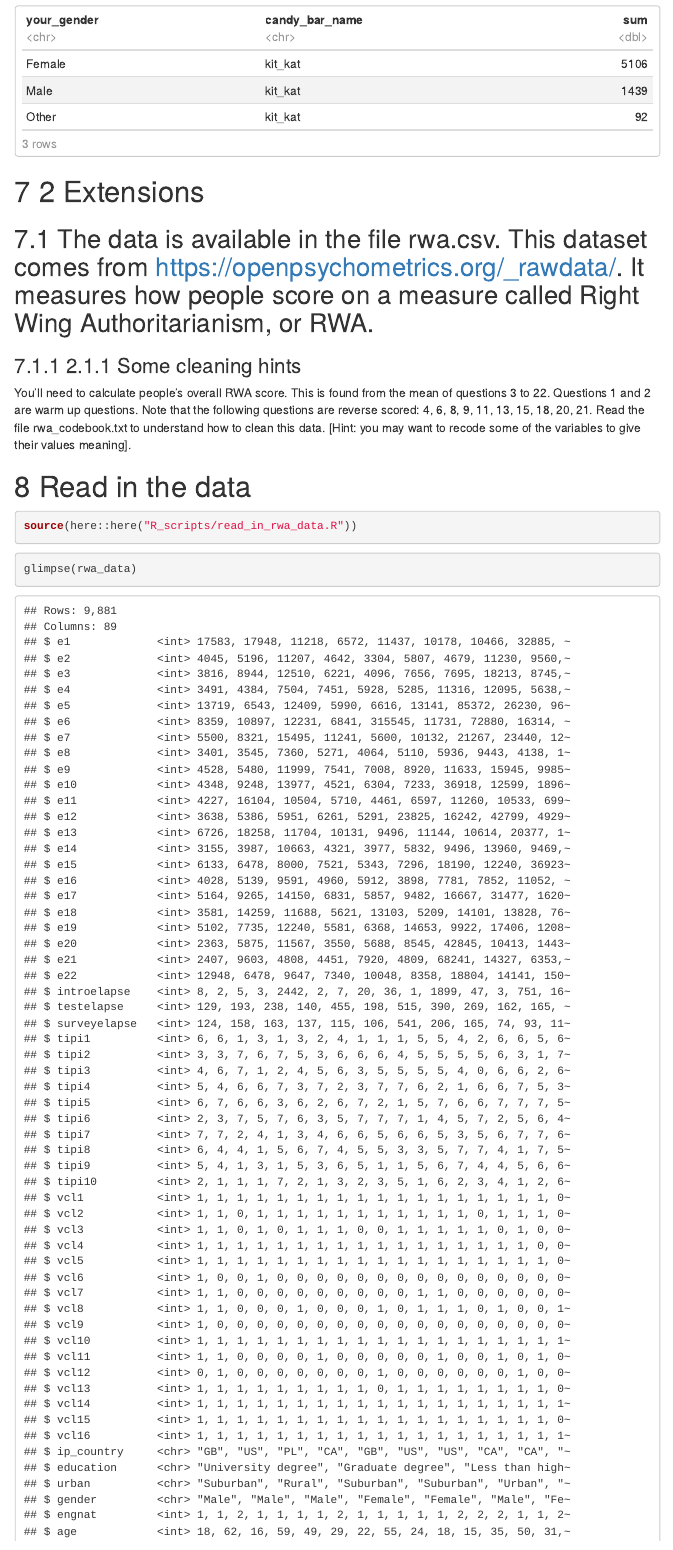
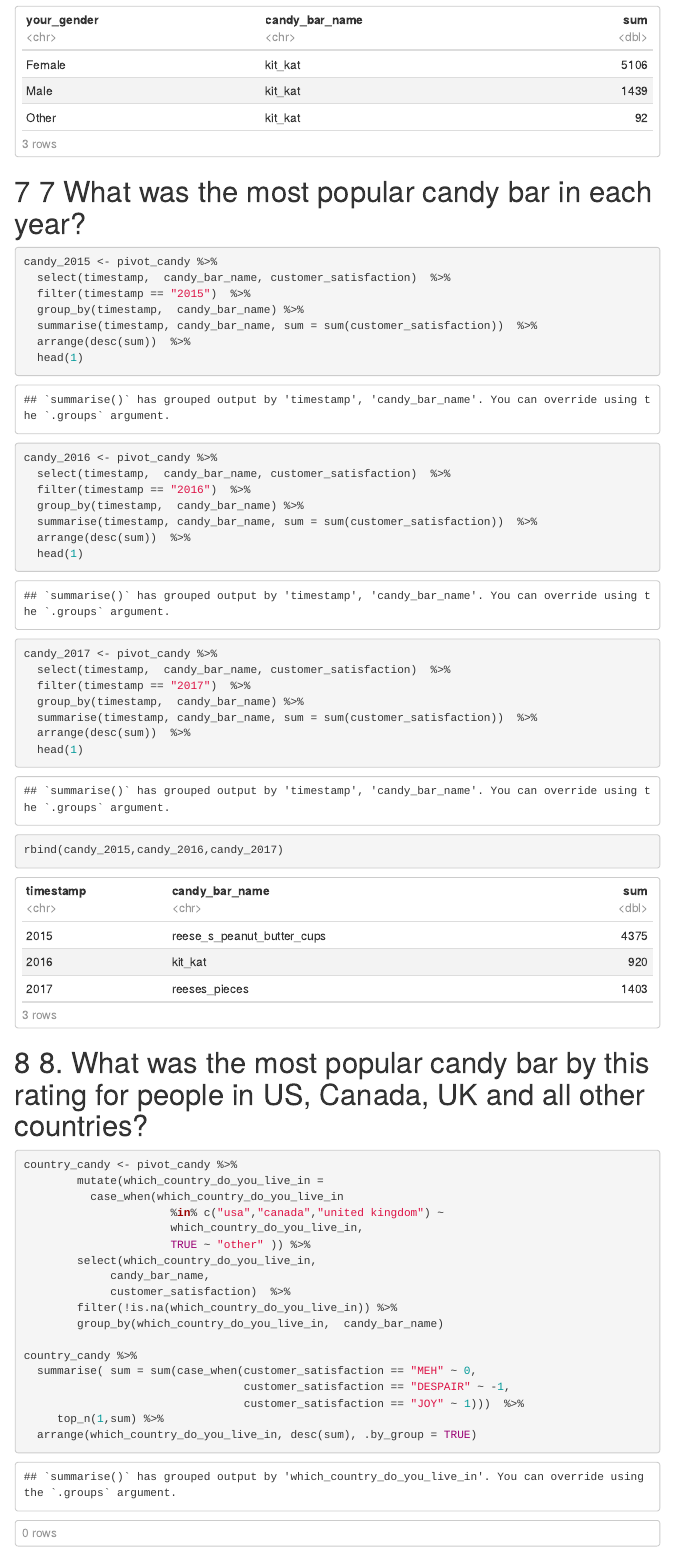
Before and after one commit to hgdee/pda_dirty_data, an R Markdown document (pda_dirty_data.Rmd): the page in a window 1100 px wide, from 9580 px down before the commit and from 9680 px down after it, so that both start at the same text. The pictures show the output file pda_dirty_data.html that the author committed with the source, opened offline; menus at the side of the page are left out.

Commit message:
Had missed 4.7 and 4.8
Other tidying up needed

````diff
--- a/pda_dirty_data.Rmd
+++ b/pda_dirty_data.Rmd
@@ -248,7 +259,65 @@
 
 
 ```
+# 7 What was the most popular candy bar in each year?
 
+```{r}
+candy_2015 <- pivot_candy %>%
+  select(timestamp,  candy_bar_name, customer_satisfaction)  %>%
+  filter(timestamp == "2015")  %>%
+  group_by(timestamp,  candy_bar_name) %>%
+  summarise(timestamp, candy_bar_name, sum = sum(customer_satisfaction))  %>%
+  arrange(desc(sum))  %>%
+  head(1)
+
+candy_2016 <- pivot_candy %>%
+  select(timestamp,  candy_bar_name, customer_satisfaction)  %>%
+  filter(timestamp == "2016")  %>%
+  group_by(timestamp,  candy_bar_name) %>%
+  summarise(timestamp, candy_bar_name, sum = sum(customer_satisfaction))  %>%
+  arrange(desc(sum))  %>%
+  head(1)
+
+candy_2017 <- pivot_candy %>%
+  select(timestamp,  candy_bar_name, customer_satisfaction)  %>%
+  filter(timestamp == "2017")  %>%
+  group_by(timestamp,  candy_bar_name) %>%
+  summarise(timestamp, candy_bar_name, sum = sum(customer_satisfaction))  %>%
+  arrange(desc(sum))  %>%
+  head(1)
+
+rbind(candy_2015,candy_2016,candy_2017)
+
+```
+
+# 8. What was the most popular candy bar by this rating for people in US, Canada, UK and all other countries?
+
+```{r}
+
+
+country_candy <- pivot_candy %>%
+        mutate(which_country_do_you_live_in =
+          case_when(which_country_do_you_live_in
+                      %in% c("usa","canada","united kingdom") ~
+                      which_country_do_you_live_in,
+                      TRUE ~ "other" )) %>%
+        select(which_country_do_you_live_in,
+             candy_bar_name,
+             customer_satisfaction)  %>%
+        filter(!is.na(which_country_do_you_live_in)) %>%
+        group_by(which_country_do_you_live_in,  candy_bar_name)
+
+country_candy %>%
+  summarise( sum = sum(case_when(customer_satisfaction == "MEH" ~ 0,
+                                 customer_satisfaction == "DESPAIR" ~ -1,
+                                 customer_satisfaction == "JOY" ~ 1)))  %>%
+     top_n(1,sum) %>%
+  arrange(which_country_do_you_live_in, desc(sum), .by_group = TRUE)
+
+
+
+
+```
 
 
 # 2 Extensions
````
Also changed, not shown: pda_dirty_data.html, pda_dirty_data.Rmd (17 more changed lines).
